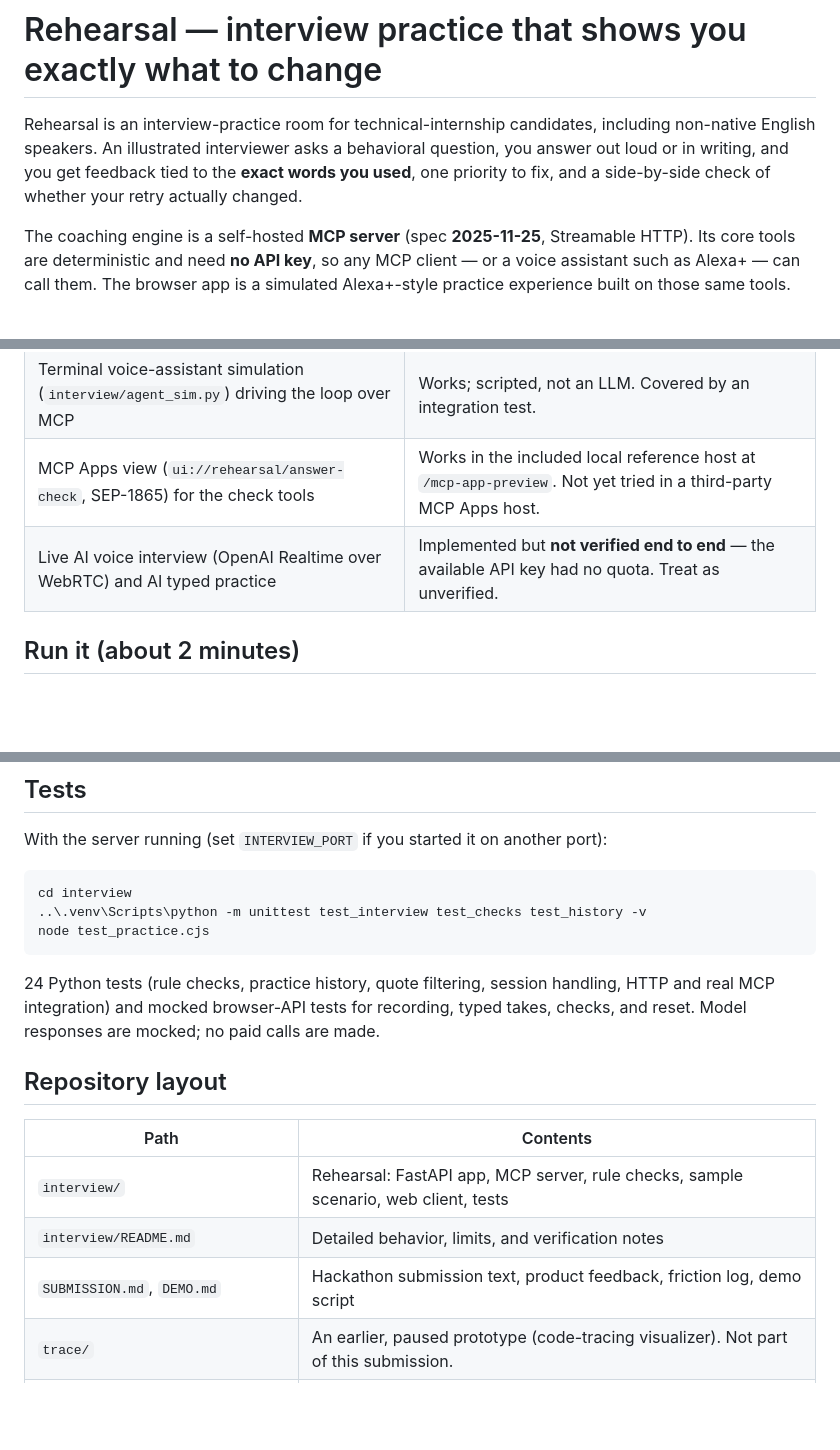
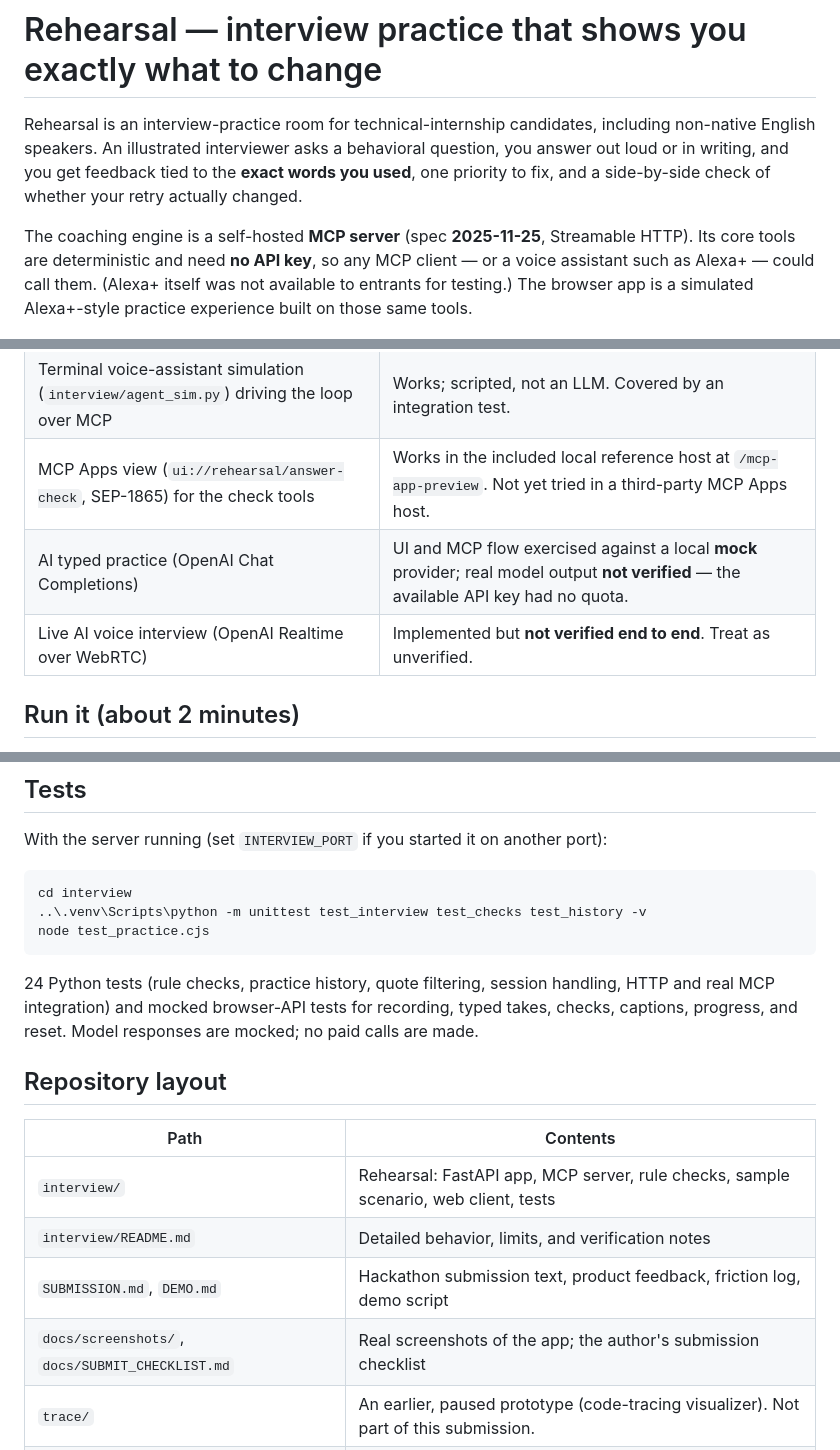
Before and after one commit to mtcd001-tech/rehearsal, a Markdown page: README.md, 3 parts joined by grey strips. Drawn GitHub-style; blank space fills up the shorter version.

Commit message:
README/SUBMISSION: tighten verification and privacy statements

````diff
--- a/README.md
+++ b/README.md
@@ -2,7 +2,7 @@
 
 Rehearsal is an interview-practice room for technical-internship candidates, including non-native English speakers. An illustrated interviewer asks a behavioral question, you answer out loud or in writing, and you get feedback tied to the **exact words you used**, one priority to fix, and a side-by-side check of whether your retry actually changed.
 
-The coaching engine is a self-hosted **MCP server** (spec **2025-11-25**, Streamable HTTP). Its core tools are deterministic and need **no API key**, so any MCP client — or a voice assistant such as Alexa+ — can call them. The browser app is a simulated Alexa+-style practice experience built on those same tools.
+The coaching engine is a self-hosted **MCP server** (spec **2025-11-25**, Streamable HTTP). Its core tools are deterministic and need **no API key**, so any MCP client — or a voice assistant such as Alexa+ — could call them. (Alexa+ itself was not available to entrants for testing.) The browser app is a simulated Alexa+-style practice experience built on those same tools.
 
 ![Rehearsal: authored coaching above, live check_answer_text MCP results below](docs/screenshots/2-coaching.png)
 
@@ -21,7 +21,8 @@ The coaching engine is a self-hosted **MCP server** (spec **2025-11-25**, Stream
 | MCP server (7 tools) over Streamable HTTP, protocol 2025-11-25 | Works and is covered by integration tests. |
 | Terminal voice-assistant simulation (`interview/agent_sim.py`) driving the loop over MCP | Works; scripted, not an LLM. Covered by an integration test. |
 | MCP Apps view (`ui://rehearsal/answer-check`, SEP-1865) for the check tools | Works in the included local reference host at `/mcp-app-preview`. Not yet tried in a third-party MCP Apps host. |
-| Live AI voice interview (OpenAI Realtime over WebRTC) and AI typed practice | Implemented but **not verified end to end** — the available API key had no quota. Treat as unverified. |
+| AI typed practice (OpenAI Chat Completions) | UI and MCP flow exercised against a local **mock** provider; real model output **not verified** — the available API key had no quota. |
+| Live AI voice interview (OpenAI Realtime over WebRTC) | Implemented but **not verified end to end**. Treat as unverified. |
 
 ## Run it (about 2 minutes)
 
@@ -125,7 +126,7 @@ cd interview
 node test_practice.cjs
 ```
 
-24 Python tests (rule checks, practice history, quote filtering, session handling, HTTP and real MCP integration) and mocked browser-API tests for recording, typed takes, checks, and reset. Model responses are mocked; no paid calls are made.
+24 Python tests (rule checks, practice history, quote filtering, session handling, HTTP and real MCP integration) and mocked browser-API tests for recording, typed takes, checks, captions, progress, and reset. Model responses are mocked; no paid calls are made.
 
 ## Repository layout
 
@@ -134,6 +135,7 @@ node test_practice.cjs
 | `interview/` | Rehearsal: FastAPI app, MCP server, rule checks, sample scenario, web client, tests |
 | `interview/README.md` | Detailed behavior, limits, and verification notes |
 | `SUBMISSION.md`, `DEMO.md` | Hackathon submission text, product feedback, friction log, demo script |
+| `docs/screenshots/`, `docs/SUBMIT_CHECKLIST.md` | Real screenshots of the app; the author's submission checklist |
 | `trace/` | An earlier, paused prototype (code-tracing visualizer). Not part of this submission. |
 | `HANDOFF.md`, `WORK_LOG.md`, `AGENTS.md` | Development handoff notes and log |
 
````
Also changed, not shown: other parts of README.md (+2 -2 lines), SUBMISSION.md (+1 -1 lines).
